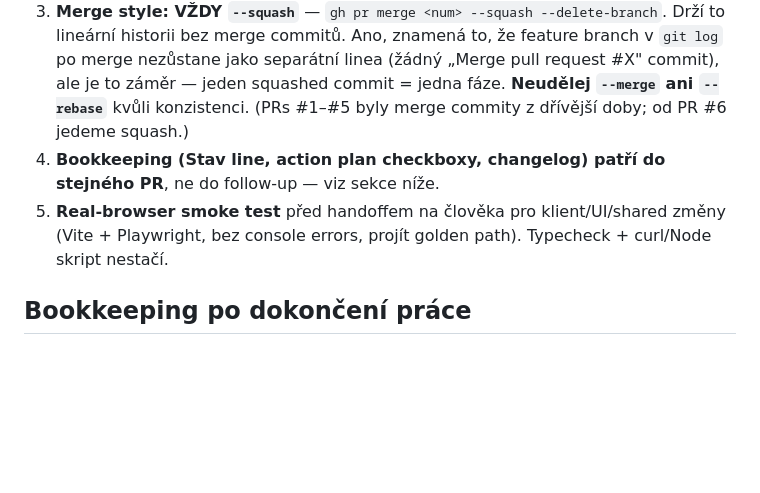
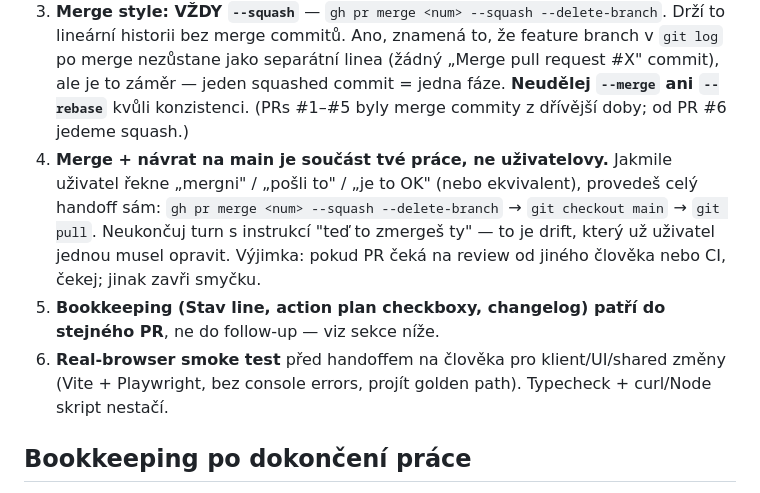
Before and after one commit to aaaorg/irij, a Markdown page: CLAUDE.md, the part around the change. Drawn GitHub-style; blank space fills up the shorter version.

Commit message:
docs: zahrnout squash merge + návrat na main do PR work (#9)
Po Phase 3 PR jsem ukončil turn s "až dáš zelenou, mergeš X". Uživatel
to označil za drift — `gh pr merge --squash --delete-branch` + následný
checkout main + pull je standardní zakončení mé práce, ne separátní
úkol pro uživatele.

Přidává nový bod 4 do "Git workflow" sekce, ostatní body posunuty.
Výjimka explicit: PR čekající na review nebo CI — nemerguj.

Co-authored-by: Claude Opus 4.7 (1M context) <noreply@anthropic.com>

```diff
--- a/CLAUDE.md
+++ b/CLAUDE.md
@@ -107,8 +107,9 @@ Action plan v [docs/00-action-plan.md](docs/00-action-plan.md) definuje fázová
 1. **Branch naming (MVP fáze):** `dev/phase-X` nebo `dev/phase-X-stručný-popis` (např. `dev/phase-2-character-creation`). Jedna branch = jeden PR = jedna fáze nebo její sub-task. Po MVP přejdeme na klasické `feat/...` a `fix/...` (bug-fix), ale dokud action plan jede po fázích, držíme `dev/phase-X` konvenci, protože je čitelná v listu PRs i `git log`.
 2. **Commit message:** `feat(phase-X): krátký popis` (nebo `docs(...)`, `fix(...)` pokud relevantní). Tělo commitu popisuje WHY a klíčové změny — viz `git log` pro vzor. Vždy přidej `Co-Authored-By: Claude Opus 4.7 (1M context) <noreply@anthropic.com>` (nebo aktuálně použitý model).
 3. **Merge style: VŽDY `--squash`** — `gh pr merge <num> --squash --delete-branch`. Drží to lineární historii bez merge commitů. Ano, znamená to, že feature branch v `git log` po merge nezůstane jako separátní linea (žádný „Merge pull request #X" commit), ale je to záměr — jeden squashed commit = jedna fáze. **Neudělej `--merge` ani `--rebase`** kvůli konzistenci. (PRs #1–#5 byly merge commity z dřívější doby; od PR #6 jedeme squash.)
-4. **Bookkeeping (Stav line, action plan checkboxy, changelog) patří do stejného PR**, ne do follow-up — viz sekce níže.
-5. **Real-browser smoke test** před handoffem na člověka pro klient/UI/shared změny (Vite + Playwright, bez console errors, projít golden path). Typecheck + curl/Node skript nestačí.
+4. **Merge + návrat na main je součást tvé práce, ne uživatelovy.** Jakmile uživatel řekne „mergni" / „pošli to" / „je to OK" (nebo ekvivalent), provedeš celý handoff sám: `gh pr merge <num> --squash --delete-branch` → `git checkout main` → `git pull`. Neukončuj turn s instrukcí "teď to zmergeš ty" — to je drift, který už uživatel jednou musel opravit. Výjimka: pokud PR čeká na review od jiného člověka nebo CI, čekej; jinak zavři smyčku.
+5. **Bookkeeping (Stav line, action plan checkboxy, changelog) patří do stejného PR**, ne do follow-up — viz sekce níže.
+6. **Real-browser smoke test** před handoffem na člověka pro klient/UI/shared změny (Vite + Playwright, bez console errors, projít golden path). Typecheck + curl/Node skript nestačí.
 
 ## Bookkeeping po dokončení práce
 
```
